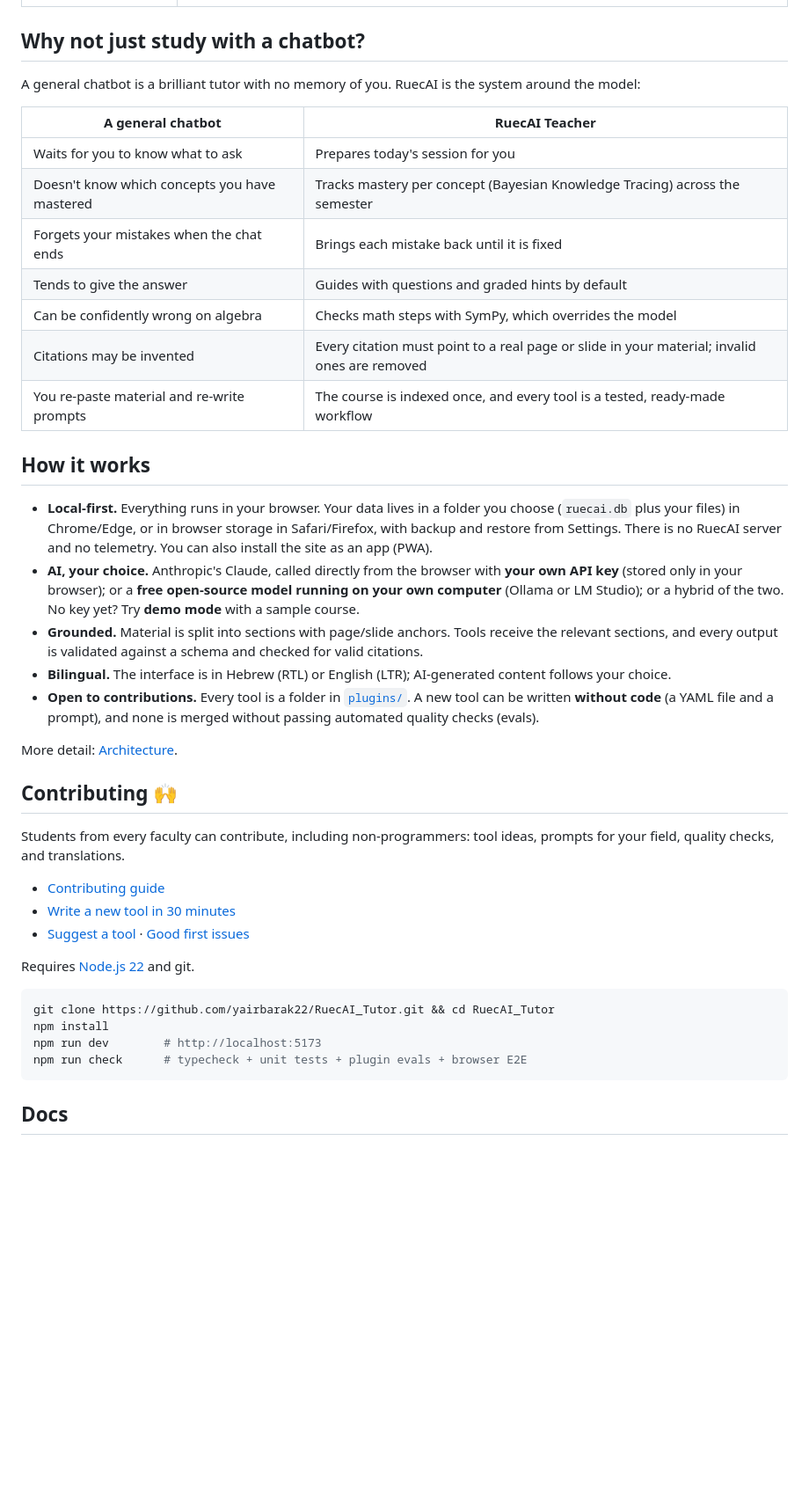
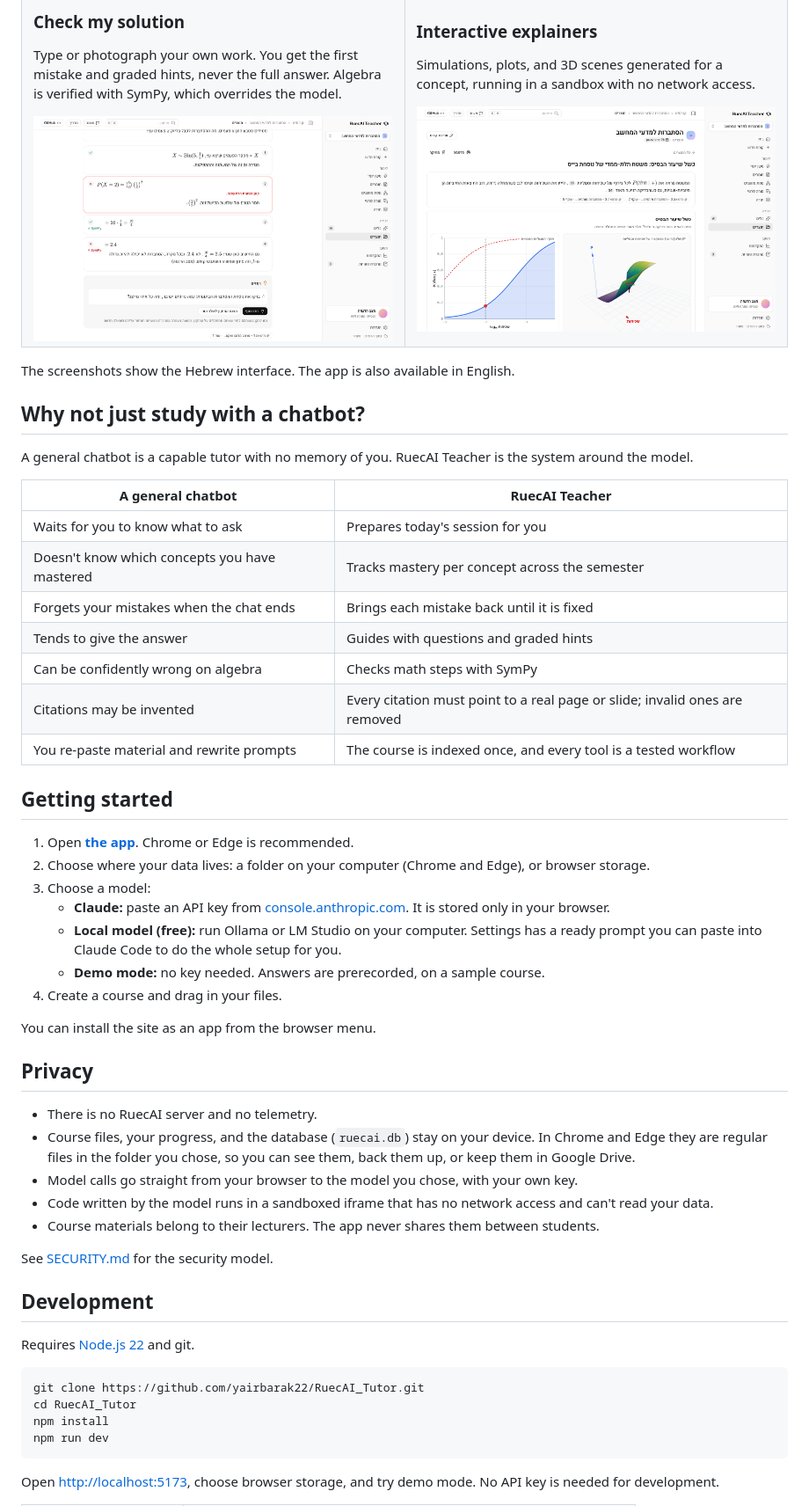
Before and after one commit to yairbarak22/TutorAI, a Markdown page: README.md, the part around one of its changes. Shown at 88% size. GitHub-like rendering; pictures changed too: docs/screenshots/check-solution.png (added), docs/screenshots/explainer.png (added); blank space fills up the shorter version.

````diff
--- a/README.md
+++ b/README.md
@@ -35,44 +52,75 @@ Upload a course's materials (PDF, PowerPoint, Word, text or Markdown, and sample
+</td>
+</tr>
+<tr>
+<td width="50%" valign="top">
+
+### Check my solution
+
+Type or photograph your own work. You get the first mistake and graded hints, never the full answer. Algebra is verified with SymPy, which overrides the model.
+
+<img src="docs/screenshots/check-solution.png" alt="A student's solution checked step by step, with the first mistake marked and a hint revealed" width="100%">
+
+</td>
+<td width="50%" valign="top">
+
+### Interactive explainers
+
+Simulations, plots, and 3D scenes generated for a concept, running in a sandbox with no network access.
+
+<img src="docs/screenshots/explainer.png" alt="An interactive explainer of Bayes' theorem with a 2D plot and a 3D surface" width="100%">
+
+</td>
+</tr>
+</table>
+
+The screenshots show the Hebrew interface. The app is also available in English.
 
 ## Why not just study with a chatbot?
 
-A general chatbot is a brilliant tutor with no memory of you. RuecAI is the system around the model:
+A general chatbot is a capable tutor with no memory of you. RuecAI Teacher is the system around the model.
 
 | A general chatbot | RuecAI Teacher |
 |---|---|
 | Waits for you to know what to ask | Prepares today's session for you |
-| Doesn't know which concepts you have mastered | Tracks mastery per concept (Bayesian Knowledge Tracing) across the semester |
+| Doesn't know which concepts you have mastered | Tracks mastery per concept across the semester |
 | Forgets your mistakes when the chat ends | Brings each mistake back until it is fixed |
-| Tends to give the answer | Guides with questions and graded hints by default |
-| Can be confidently wrong on algebra | Checks math steps with SymPy, which overrides the model |
-| Citations may be invented | Every citation must point to a real page or slide in your material; invalid ones are removed |
-| You re-paste material and re-write prompts | The course is indexed once, and every tool is a tested, ready-made workflow |
+| Tends to give the answer | Guides with questions and graded hints |
+| Can be confidently wrong on algebra | Checks math steps with SymPy |
+| Citations may be invented | Every citation must point to a real page or slide; invalid ones are removed |
+| You re-paste material and rewrite prompts | The course is indexed once, and every tool is a tested workflow |
 
-## How it works
+## Getting started
 
-- **Local-first.** Everything runs in your browser. Your data lives in a folder you choose (`ruecai.db` plus your files) in Chrome/Edge, or in browser storage in Safari/Firefox, with backup and restore from Settings. There is no RuecAI server and no telemetry. You can also install the site as an app (PWA).
-- **AI, your choice.** Anthropic's Claude, called directly from the browser with **your own API key** (stored only in your browser); or a **free open-source model running on your own computer** (Ollama or LM Studio); or a hybrid of the two. No key yet? Try **demo mode** with a sample course.
-- **Grounded.** Material is split into sections with page/slide anchors. Tools receive the relevant sections, and every output is validated against a schema and checked for valid citations.
-- **Bilingual.** The interface is in Hebrew (RTL) or English (LTR); AI-generated content follows your choice.
-- **Open to contributions.** Every tool is a folder in [`plugins/`](plugins). A new tool can be written **without code** (a YAML file and a prompt), and none is merged without passing automated quality checks (evals).
+1. Open **[the app](https://yairbarak22.github.io/RuecAI_Tutor/)**. Chrome or Edge is recommended.
+2. Choose where your data lives: a folder on your computer (Chrome and Edge), or browser storage.
+3. Choose a model:
+   - **Claude:** paste an API key from [console.anthropic.com](https://console.anthropic.com/settings/keys). It is stored only in your browser.
+   - **Local model (free):** run Ollama or LM Studio on your computer. Settings has a ready prompt you can paste into Claude Code to do the whole setup for you.
+   - **Demo mode:** no key needed. Answers are prerecorded, on a sample course.
+4. Create a course and drag in your files.
 
-More detail: [Architecture](docs/architecture.md).
+You can install the site as an app from the browser menu.
 
-## Contributing 🙌
+## Privacy
 
-Students from every faculty can contribute, including non-programmers: tool ideas, prompts for your field, quality checks, and translations.
+- There is no RuecAI server and no telemetry.
+- Course files, your progress, and the database (`ruecai.db`) stay on your device. In Chrome and Edge they are regular files in the folder you chose, so you can see them, back them up, or keep them in Google Drive.
+- Model calls go straight from your browser to the model you chose, with your own key.
+- Code written by the model runs in a sandboxed iframe that has no network access and can't read your data.
+- Course materials belong to their lecturers. The app never shares them between students.
 
-- [Contributing guide](CONTRIBUTING.md)
-- [Write a new tool in 30 minutes](docs/plugins.md)
-- [Suggest a tool](https://github.com/yairbarak22/RuecAI_Tutor/issues/new?template=tool-idea.yml) · [Good first issues](https://github.com/yairbarak22/RuecAI_Tutor/issues?q=is%3Aopen+label%3A%22good+first+issue%22)
+See [SECURITY.md](SECURITY.md) for the security model.
+
+## Development
 
 Requires [Node.js 22](https://nodejs.org) and git.
 
 ```bash
-git clone https://github.com/yairbarak22/RuecAI_Tutor.git && cd RuecAI_Tutor
+git clone https://github.com/yairbarak22/RuecAI_Tutor.git
+cd RuecAI_Tutor
 npm install
-npm run dev        # http://localhost:5173
-npm run check      # typecheck + unit tests + plugin evals + browser E2E
+npm run dev
 ```
 
-## Docs
+Open [http://localhost:5173](http://localhost:5173), choose browser storage, and try demo mode. No API key is needed for development.
 
````
Also changed, not shown: other parts of README.md (+78 -28 lines), docs/maintainers.md (+4 -0 lines), scripts/agent/README.md (+2 -1 lines), docs/screenshots/concept-map.png (added), docs/screenshots/session.png (added), docs/screenshots/tutor.png (added), 2 other files.
